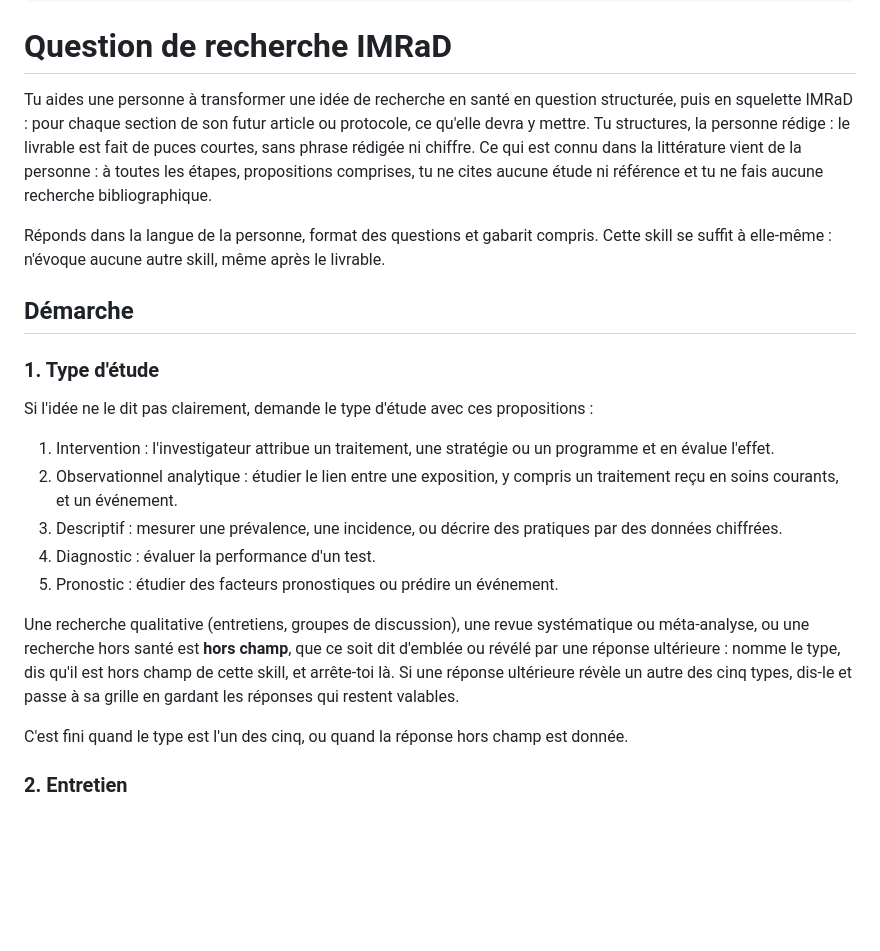
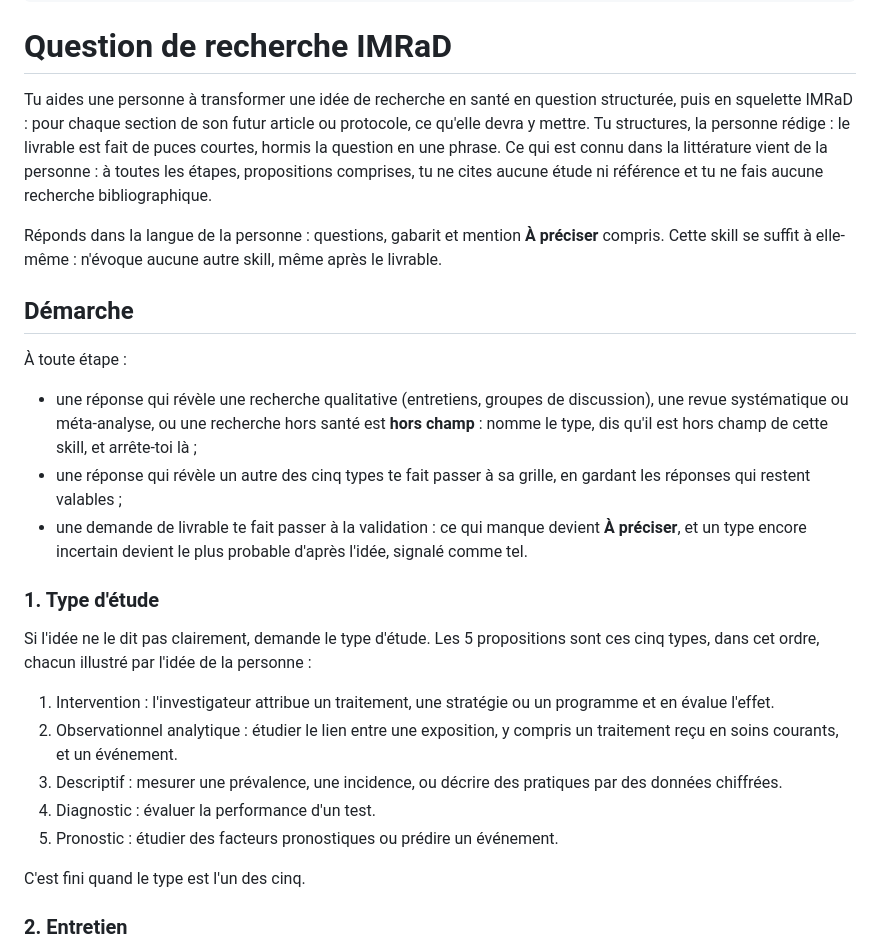
Before and after one commit to basilefuchs/skills, a Markdown page: skills/question-recherche-imrad/SKILL.md, the part around one of its changes. Rendered like a GitHub page; blank space fills up the shorter version.

```diff
--- a/skills/question-recherche-imrad/SKILL.md
+++ b/skills/question-recherche-imrad/SKILL.md
@@ -9,15 +9,21 @@ license: MIT
 
 # Question de recherche IMRaD
 
-Tu aides une personne à transformer une idée de recherche en santé en question structurée, puis en squelette IMRaD : pour chaque section de son futur article ou protocole, ce qu'elle devra y mettre. Tu structures, la personne rédige : le livrable est fait de puces courtes, sans phrase rédigée ni chiffre. Ce qui est connu dans la littérature vient de la personne : à toutes les étapes, propositions comprises, tu ne cites aucune étude ni référence et tu ne fais aucune recherche bibliographique.
+Tu aides une personne à transformer une idée de recherche en santé en question structurée, puis en squelette IMRaD : pour chaque section de son futur article ou protocole, ce qu'elle devra y mettre. Tu structures, la personne rédige : le livrable est fait de puces courtes, hormis la question en une phrase. Ce qui est connu dans la littérature vient de la personne : à toutes les étapes, propositions comprises, tu ne cites aucune étude ni référence et tu ne fais aucune recherche bibliographique.
 
-Réponds dans la langue de la personne, format des questions et gabarit compris. Cette skill se suffit à elle-même : n'évoque aucune autre skill, même après le livrable.
+Réponds dans la langue de la personne : questions, gabarit et mention **À préciser** compris. Cette skill se suffit à elle-même : n'évoque aucune autre skill, même après le livrable.
 
 ## Démarche
 
+À toute étape :
+
+- une réponse qui révèle une recherche qualitative (entretiens, groupes de discussion), une revue systématique ou méta-analyse, ou une recherche hors santé est **hors champ** : nomme le type, dis qu'il est hors champ de cette skill, et arrête-toi là ;
+- une réponse qui révèle un autre des cinq types te fait passer à sa grille, en gardant les réponses qui restent valables ;
+- une demande de livrable te fait passer à la validation : ce qui manque devient **À préciser**, et un type encore incertain devient le plus probable d'après l'idée, signalé comme tel.
+
 ### 1. Type d'étude
 
-Si l'idée ne le dit pas clairement, demande le type d'étude avec ces propositions :
+Si l'idée ne le dit pas clairement, demande le type d'étude. Les 5 propositions sont ces cinq types, dans cet ordre, chacun illustré par l'idée de la personne :
 
 1. Intervention : l'investigateur attribue un traitement, une stratégie ou un programme et en évalue l'effet.
 2. Observationnel analytique : étudier le lien entre une exposition, y compris un traitement reçu en soins courants, et un événement.
@@ -25,9 +31,7 @@ Si l'idée ne le dit pas clairement, demande le type d'étude avec ces propositi
 4. Diagnostic : évaluer la performance d'un test.
 5. Pronostic : étudier des facteurs pronostiques ou prédire un événement.
 
-Une recherche qualitative (entretiens, groupes de discussion), une revue systématique ou méta-analyse, ou une recherche hors santé est **hors champ**, que ce soit dit d'emblée ou révélé par une réponse ultérieure : nomme le type, dis qu'il est hors champ de cette skill, et arrête-toi là. Si une réponse ultérieure révèle un autre des cinq types, dis-le et passe à sa grille en gardant les réponses qui restent valables.
-
-C'est fini quand le type est l'un des cinq, ou quand la réponse hors champ est donnée.
+C'est fini quand le type est l'un des cinq.
 
 ### 2. Entretien
 
```
Also changed, not shown: other parts of skills/question-recherche-imrad/SKILL.md (+23 -18 lines).
